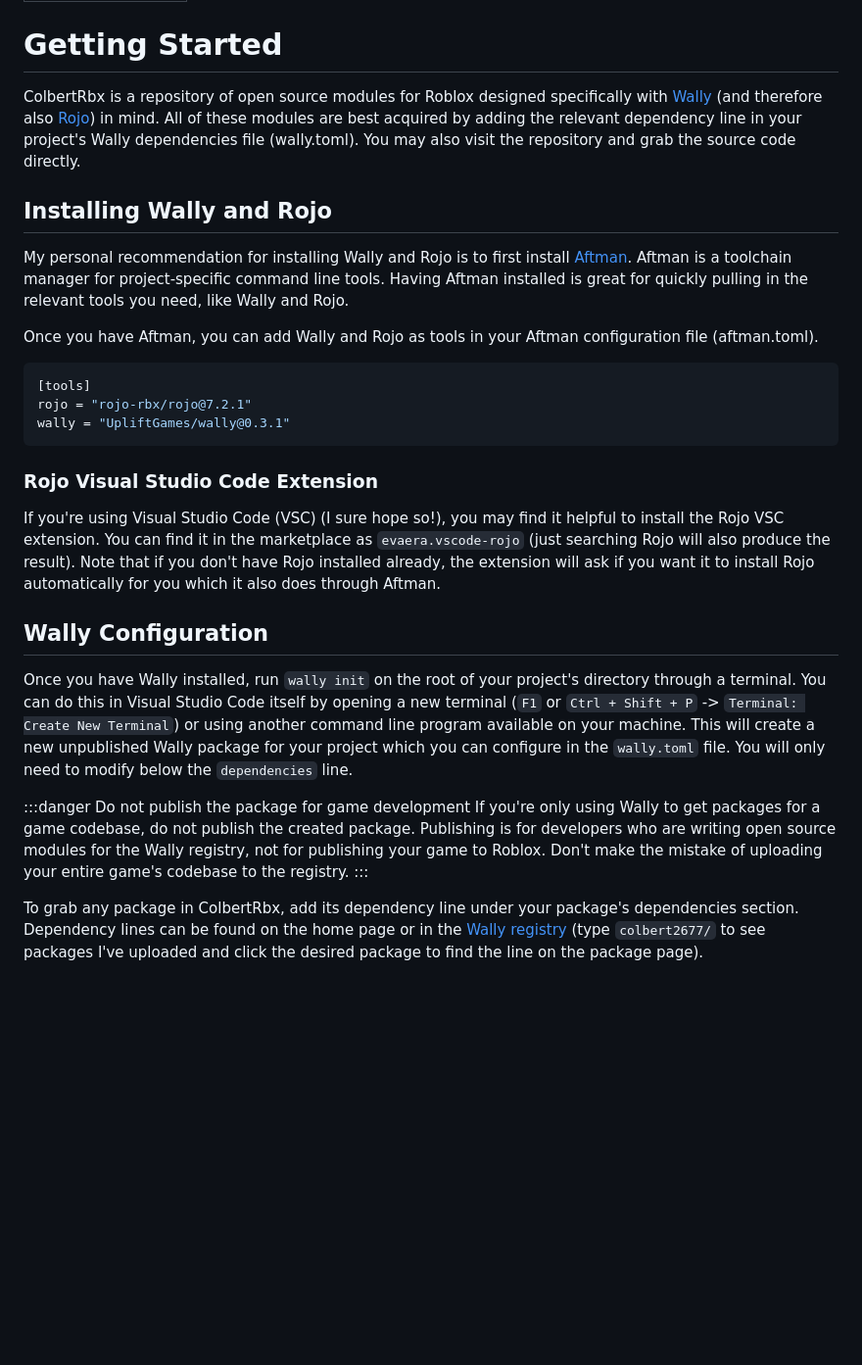
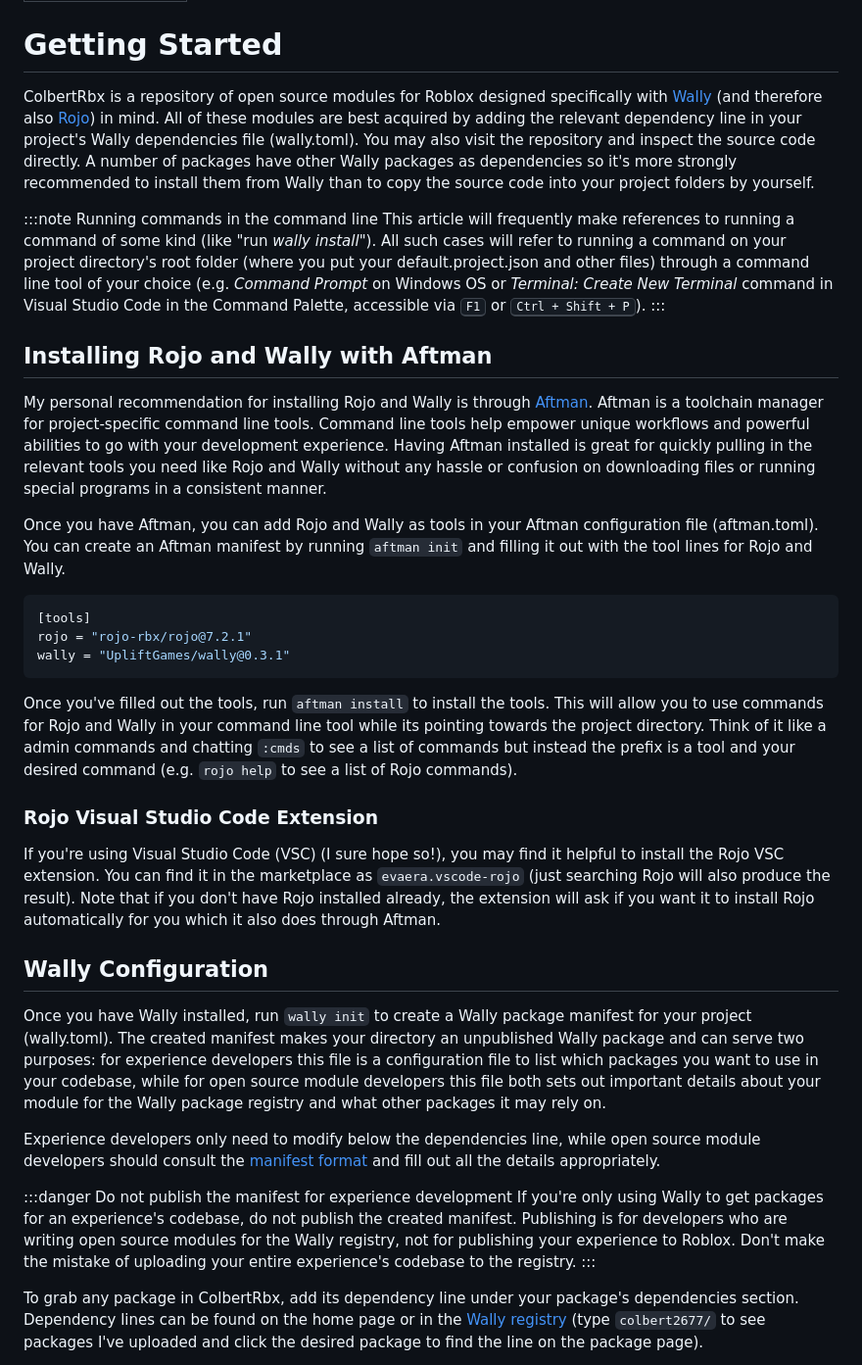
Before and after one commit to colbert2677/ColbertRbx, a Markdown page: docs/intro.md, the part around the change printed below. Shown: that part at 98% size. GitHub-like rendering; blank space fills up the shorter version.

Commit message:
Update intro

````diff
--- a/docs/intro.md
+++ b/docs/intro.md
@@ -4,13 +4,17 @@ sidebar_position: 1
 
 # Getting Started
 
-ColbertRbx is a repository of open source modules for Roblox designed specifically with [Wally](https://wally.run) (and therefore also [Rojo](https://rojo.space)) in mind. All of these modules are best acquired by adding the relevant dependency line in your project's Wally dependencies file (wally.toml). You may also visit the repository and grab the source code directly.
+ColbertRbx is a repository of open source modules for Roblox designed specifically with [Wally](https://wally.run) (and therefore also [Rojo](https://rojo.space)) in mind. All of these modules are best acquired by adding the relevant dependency line in your project's Wally dependencies file (wally.toml). You may also visit the repository and inspect the source code directly. A number of packages have other Wally packages as dependencies so it's more strongly recommended to install them from Wally than to copy the source code into your project folders by yourself.
 
-## Installing Wally and Rojo
+:::note Running commands in the command line
+This article will frequently make references to running a command of some kind (like "run *wally install*"). All such cases will refer to running a command on your project directory's root folder (where you put your default.project.json and other files) through a command line tool of your choice (e.g. *Command Prompt* on Windows OS or *Terminal: Create New Terminal* command in Visual Studio Code in the Command Palette, accessible via <kbd>F1</kbd> or <kbd>Ctrl + Shift + P</kbd>).
+:::
 
-My personal recommendation for installing Wally and Rojo is to first install [Aftman](https://github.com/lpghatguy/aftman). Aftman is a toolchain manager for project-specific command line tools. Having Aftman installed is great for quickly pulling in the relevant tools you need, like Wally and Rojo.
+## Installing Rojo and Wally with Aftman
 
-Once you have Aftman, you can add Wally and Rojo as tools in your Aftman configuration file (aftman.toml).
+My personal recommendation for installing Rojo and Wally is through [Aftman](https://github.com/lpghatguy/aftman). Aftman is a toolchain manager for project-specific command line tools. Command line tools help empower unique workflows and powerful abilities to go with your development experience. Having Aftman installed is great for quickly pulling in the relevant tools you need like Rojo and Wally without any hassle or confusion on downloading files or running special programs in a consistent manner.
+
+Once you have Aftman, you can add Rojo and Wally as tools in your Aftman configuration file (aftman.toml). You can create an Aftman manifest by running `aftman init` and filling it out with the tool lines for Rojo and Wally.
 
 ```toml
 [tools]
@@ -18,16 +22,20 @@ rojo = "rojo-rbx/rojo@7.2.1"
 wally = "UpliftGames/wally@0.3.1"
 ```
 
+Once you've filled out the tools, run `aftman install` to install the tools. This will allow you to use commands for Rojo and Wally in your command line tool while its pointing towards the project directory. Think of it like a admin commands and chatting `:cmds` to see a list of commands but instead the prefix is a tool and your desired command (e.g. `rojo help` to see a list of Rojo commands).
+
 ### Rojo Visual Studio Code Extension
 
 If you're using Visual Studio Code (VSC) (I sure hope so!), you may find it helpful to install the Rojo VSC extension. You can find it in the marketplace as `evaera.vscode-rojo` (just searching Rojo will also produce the result). Note that if you don't have Rojo installed already, the extension will ask if you want it to install Rojo automatically for you which it also does through Aftman.
 
 ## Wally Configuration
 
-Once you have Wally installed, run `wally init` on the root of your project's directory through a terminal. You can do this in Visual Studio Code itself by opening a new terminal (`F1` or `Ctrl + Shift + P` -> `Terminal: Create New Terminal`) or using another command line program available on your machine. This will create a new unpublished Wally package for your project which you can configure in the `wally.toml` file. You will only need to modify below the `dependencies` line.
+Once you have Wally installed, run `wally init` to create a Wally package manifest for your project (wally.toml). The created manifest makes your directory an unpublished Wally package and can serve two purposes: for experience developers this file is a configuration file to list which packages you want to use in your codebase, while for open source module developers this file both sets out important details about your module for the Wally package registry and what other packages it may rely on.
 
-:::danger Do not publish the package for game development
-If you're only using Wally to get packages for a game codebase, do not publish the created package. Publishing is for developers who are writing open source modules for the Wally registry, not for publishing your game to Roblox. Don't make the mistake of uploading your entire game's codebase to the registry.
+Experience developers only need to modify below the dependencies line, while open source module developers should consult the [manifest format](https://github.com/UpliftGames/wally#manifest-format) and fill out all the details appropriately.
+
+:::danger Do not publish the manifest for experience development
+If you're only using Wally to get packages for an experience's codebase, do not publish the created manifest. Publishing is for developers who are writing open source modules for the Wally registry, not for publishing your experience to Roblox. Don't make the mistake of uploading your entire experience's codebase to the registry.
 :::
 
 To grab any package in ColbertRbx, add its dependency line under your package's dependencies section. Dependency lines can be found on the home page or in the [Wally registry](https://wally.run) (type `colbert2677/` to see packages I've uploaded and click the desired package to find the line on the package page).
````
Also changed, not shown: other parts of docs/intro.md (+8 -6 lines).
